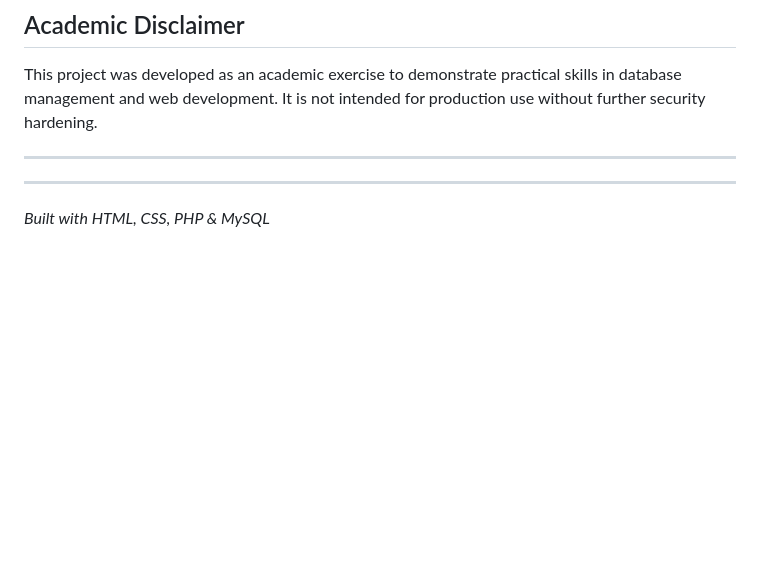
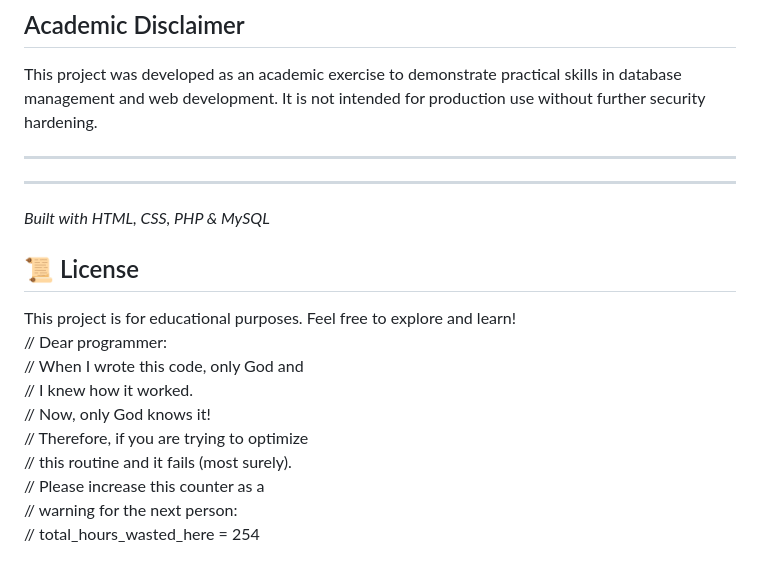
Before and after one commit to LOSXinfinity/AppointHeal, a Markdown page: README.md, the part around the change. Drawn GitHub-style; blank space fills up the shorter version.

Commit message:
Enhance README with license and comments
Added license section and humorous comments.

```diff
--- a/README.md
+++ b/README.md
@@ -238,4 +238,15 @@ This project was developed as an academic exercise to demonstrate practical skil
 ---
 ---
 
-*Built with HTML, CSS, PHP & MySQL*
+*Built with HTML, CSS, PHP & MySQL*<br>
+## 📜 License
+This project is for educational purposes. Feel free to explore and learn!<br>
+// Dear programmer:<br>
+// When I wrote this code, only God and<br>
+// I knew how it worked.<br>
+// Now, only God knows it!<br>
+// Therefore, if you are trying to optimize<br>
+// this routine and it fails (most surely).<br>
+// Please increase this counter as a<br>
+// warning for the next person:<br>
+// total_hours_wasted_here = 254<br>
```
